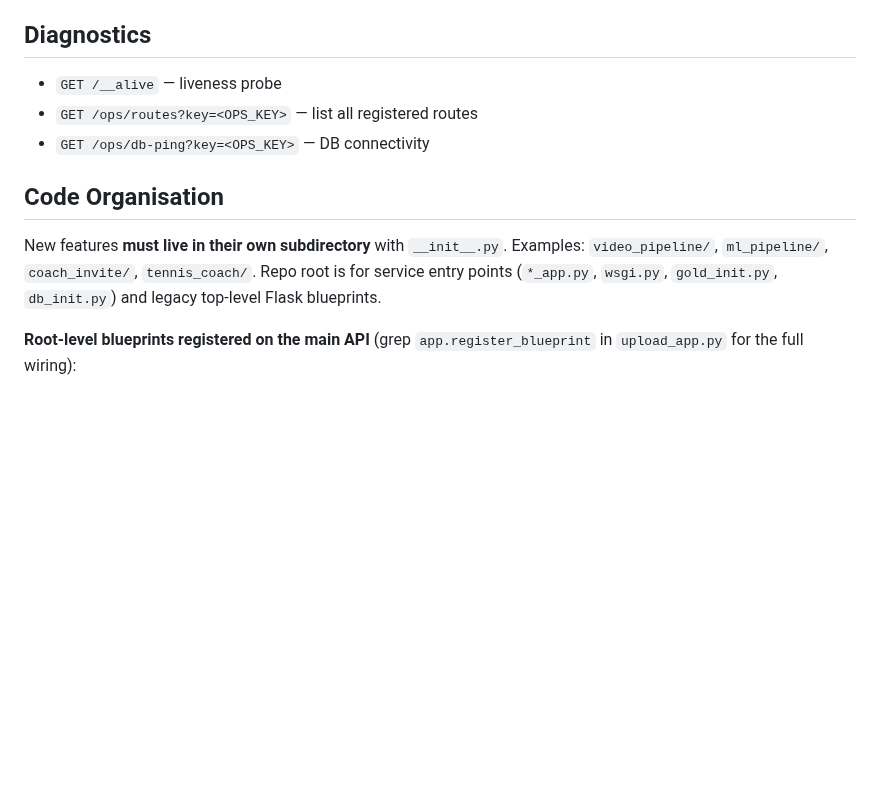
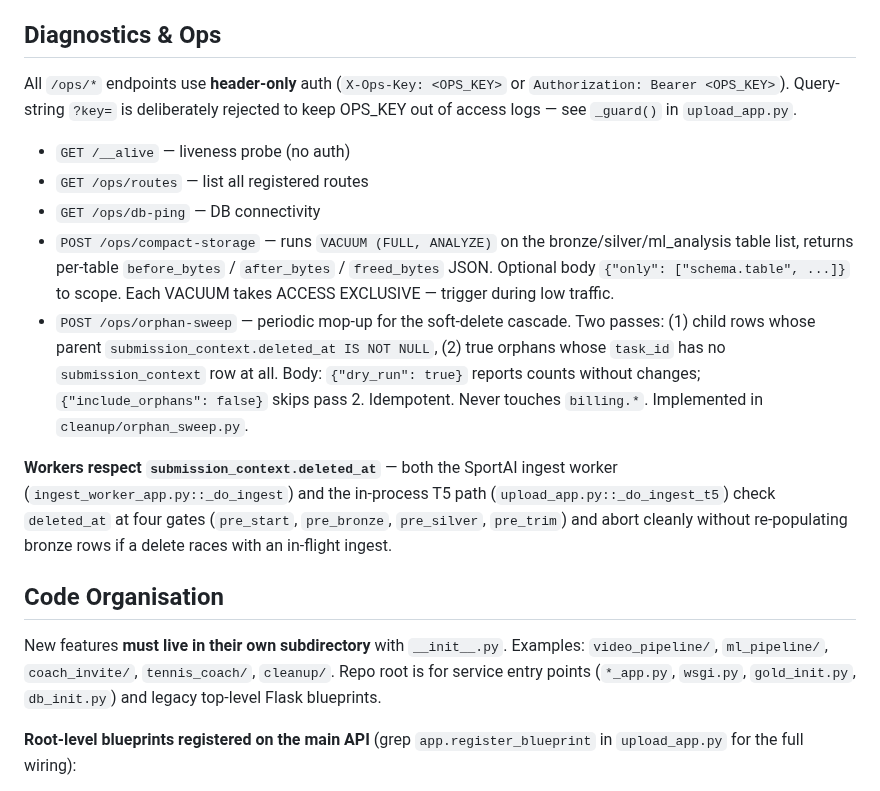
Before and after one commit to NxtPoint/webhook-server, a Markdown page: CLAUDE.md, the part around the change. Rendered like a GitHub page; blank space fills up the shorter version.

Commit message:
docs: document compact-storage + orphan-sweep + worker delete gates
Adds the two new /ops endpoints to the Diagnostics section, fixes the
stale ?key= auth example (header-only since the leak-prevention refactor),
and notes that workers honour submission_context.deleted_at across four
gates. cleanup/ added to the subdirectory examples.

Co-Authored-By: Claude Opus 4.7 (1M context) <noreply@anthropic.com>

```diff
--- a/CLAUDE.md
+++ b/CLAUDE.md
@@ -259,15 +259,21 @@ Bucket `nextpoint-prod-uploads` requires CORS for browser-to-S3 multipart upload
 - ExposeHeaders: `ETag` (required for multipart upload completion)
 - AllowedOrigins: `https://locker-room-26kd.onrender.com`, `https://api.nextpointtennis.com`, ten-fifty5.com variants, Wix editor/site domains
 
-## Diagnostics
+## Diagnostics & Ops
 
-- `GET /__alive` — liveness probe
-- `GET /ops/routes?key=<OPS_KEY>` — list all registered routes
-- `GET /ops/db-ping?key=<OPS_KEY>` — DB connectivity
+All `/ops/*` endpoints use **header-only** auth (`X-Ops-Key: <OPS_KEY>` or `Authorization: Bearer <OPS_KEY>`). Query-string `?key=` is deliberately rejected to keep OPS_KEY out of access logs — see `_guard()` in `upload_app.py`.
+
+- `GET /__alive` — liveness probe (no auth)
+- `GET /ops/routes` — list all registered routes
+- `GET /ops/db-ping` — DB connectivity
+- `POST /ops/compact-storage` — runs `VACUUM (FULL, ANALYZE)` on the bronze/silver/ml_analysis table list, returns per-table `before_bytes` / `after_bytes` / `freed_bytes` JSON. Optional body `{"only": ["schema.table", ...]}` to scope. Each VACUUM takes ACCESS EXCLUSIVE — trigger during low traffic.
+- `POST /ops/orphan-sweep` — periodic mop-up for the soft-delete cascade. Two passes: (1) child rows whose parent `submission_context.deleted_at IS NOT NULL`, (2) true orphans whose `task_id` has no `submission_context` row at all. Body: `{"dry_run": true}` reports counts without changes; `{"include_orphans": false}` skips pass 2. Idempotent. Never touches `billing.*`. Implemented in `cleanup/orphan_sweep.py`.
+
+**Workers respect `submission_context.deleted_at`** — both the SportAI ingest worker (`ingest_worker_app.py::_do_ingest`) and the in-process T5 path (`upload_app.py::_do_ingest_t5`) check `deleted_at` at four gates (`pre_start`, `pre_bronze`, `pre_silver`, `pre_trim`) and abort cleanly without re-populating bronze rows if a delete races with an in-flight ingest.
 
 ## Code Organisation
 
-New features **must live in their own subdirectory** with `__init__.py`. Examples: `video_pipeline/`, `ml_pipeline/`, `coach_invite/`, `tennis_coach/`. Repo root is for service entry points (`*_app.py`, `wsgi.py`, `gold_init.py`, `db_init.py`) and legacy top-level Flask blueprints.
+New features **must live in their own subdirectory** with `__init__.py`. Examples: `video_pipeline/`, `ml_pipeline/`, `coach_invite/`, `tennis_coach/`, `cleanup/`. Repo root is for service entry points (`*_app.py`, `wsgi.py`, `gold_init.py`, `db_init.py`) and legacy top-level Flask blueprints.
 
 **Root-level blueprints registered on the main API** (grep `app.register_blueprint` in `upload_app.py` for the full wiring):
 
```
